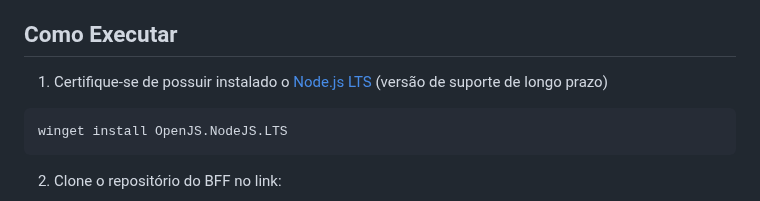
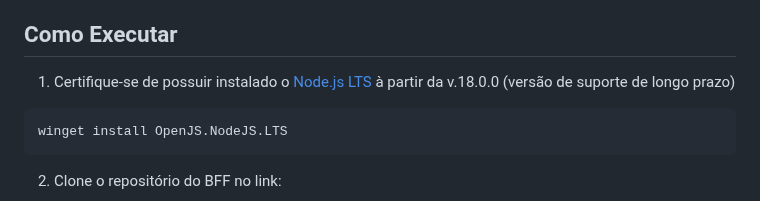
Before and after one commit to FlightofIcarus/projetofinalada, a Markdown page: README.md, the part around the change. Drawn GitHub-style.

Commit message:
doc: Especificando versão do nodejs recomendada para o projeto. Correção do link de download do nodejs.

````diff
--- a/README.md
+++ b/README.md
@@ -47,7 +47,7 @@ Este projeto consiste em uma aplicação que permite calcular o retorno sobre in
 
 ## Como Executar
 
-1. Certifique-se de possuir instalado o [Node.js LTS](https://nodejs.org/pt-br/download/) (versão de suporte de longo prazo)
+1. Certifique-se de possuir instalado o [Node.js LTS](https://nodejs.org/en/download) à partir da v.18.0.0 (versão de suporte de longo prazo)
 
 ```sh
 winget install OpenJS.NodeJS.LTS
````
